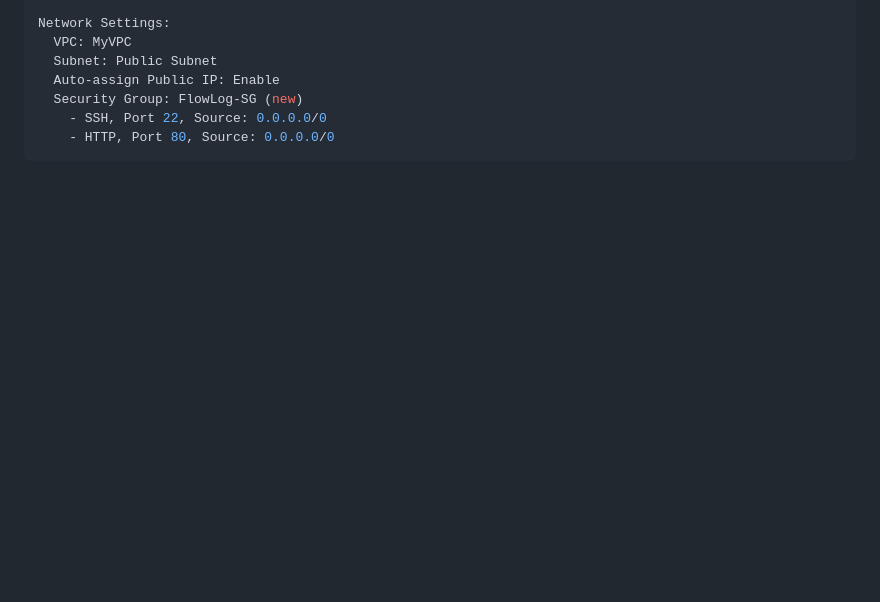
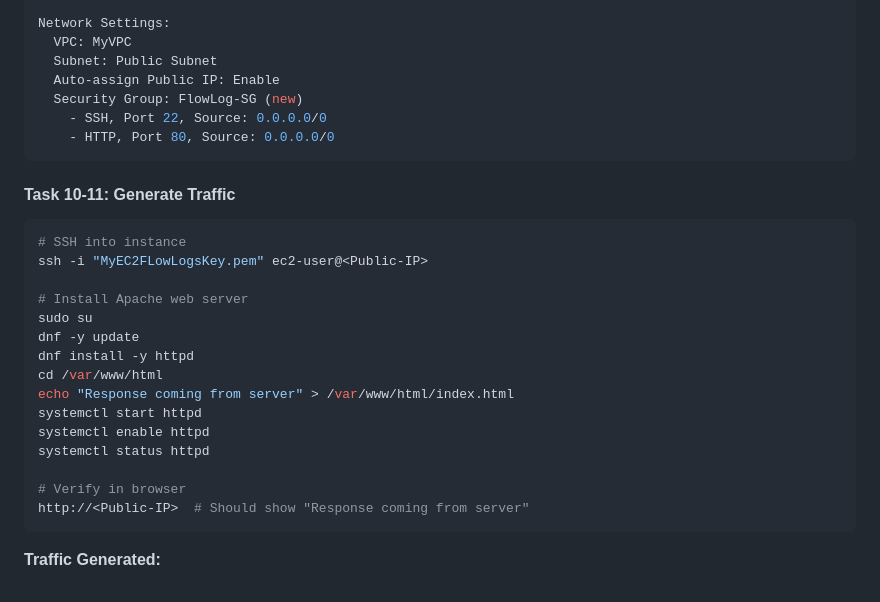
Before and after one commit to estherdomfeh213/AmaliTech-AWS-Journey-2026, a Markdown page: vpc-flow-logs-athena-analysis/README.md, the part around the change. Drawn GitHub-style; blank space fills up the shorter version.

Commit message:
doc: update readme

````diff
--- a/vpc-flow-logs-athena-analysis/README.md
+++ b/vpc-flow-logs-athena-analysis/README.md
@@ -128,3 +128,24 @@ Network Settings:
     - SSH, Port 22, Source: 0.0.0.0/0
     - HTTP, Port 80, Source: 0.0.0.0/0
 ```
+
+#### Task 10-11: Generate Traffic
+```bash
+# SSH into instance
+ssh -i "MyEC2FLowLogsKey.pem" ec2-user@<Public-IP>
+
+# Install Apache web server
+sudo su
+dnf -y update
+dnf install -y httpd
+cd /var/www/html
+echo "Response coming from server" > /var/www/html/index.html
+systemctl start httpd
+systemctl enable httpd
+systemctl status httpd
+
+# Verify in browser
+http://<Public-IP>  # Should show "Response coming from server"
+```
+
+**Traffic Generated:**
````
